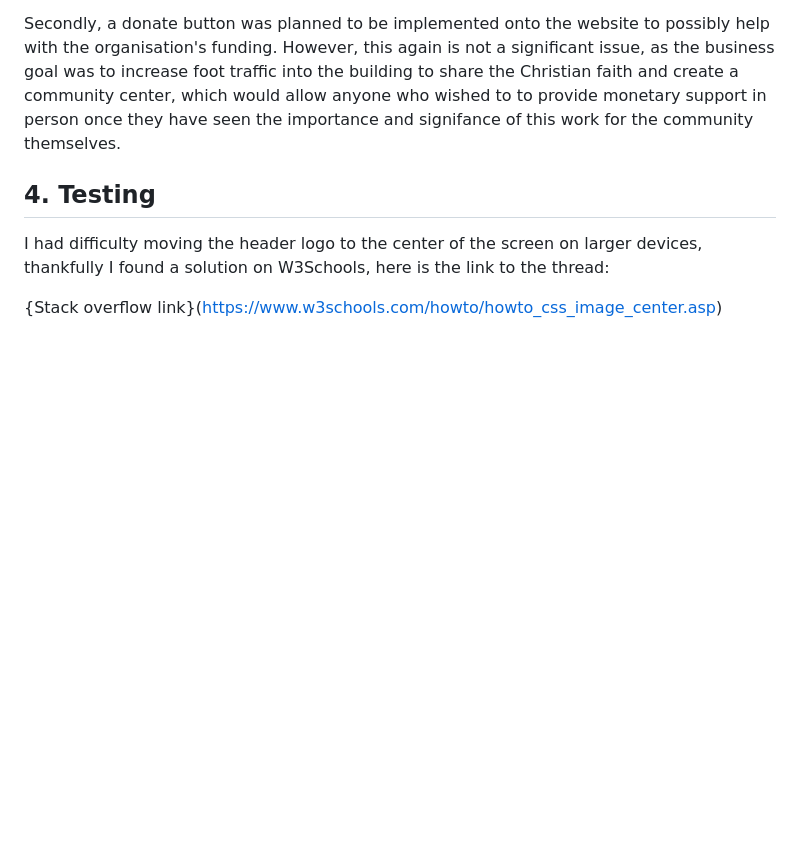
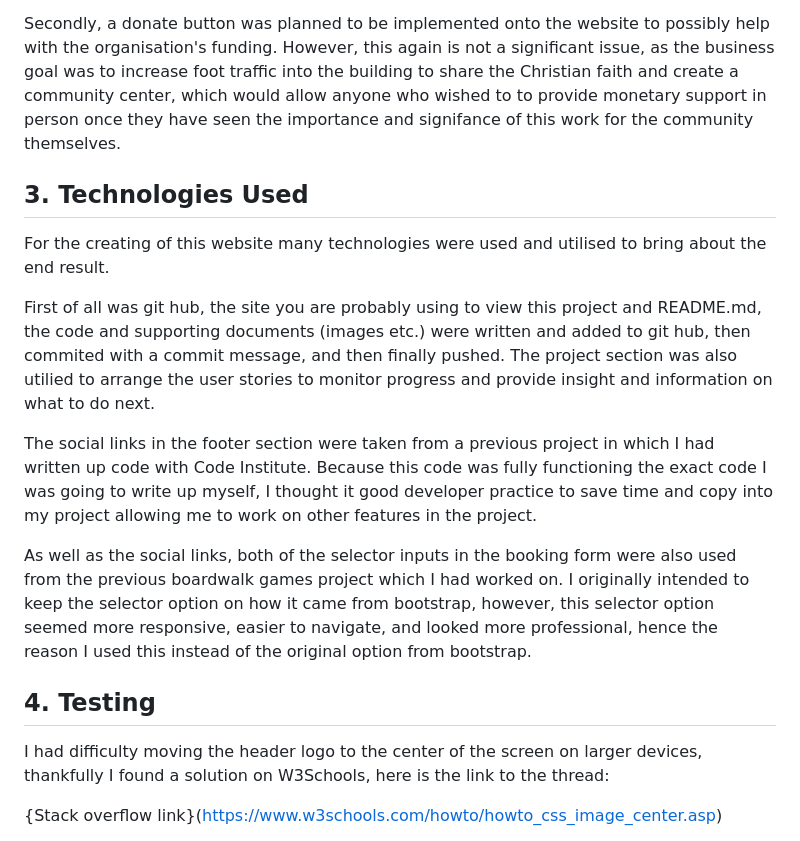
Before and after one commit to Mark1-15/project-1, a Markdown page: README.md, the part around the change. Rendered like a GitHub page; blank space fills up the shorter version.

Commit message:
comments added to footer social links, and first 4 paragraphs added to 3. Technologies used in README.md

```diff
--- a/README.md
+++ b/README.md
@@ -135,6 +135,17 @@ Firstly, a safety verification badge for the refreshments provided would have en
 Secondly, a donate button was planned to be implemented onto the website to possibly help with the organisation's funding. However, this again is not a significant issue, as the business goal was to increase foot traffic into the building to share the Christian faith and create a community center, which would allow anyone who wished to to provide monetary support in person once they have seen the importance and signifance of this work for the community themselves.
 
 
+## 3. Technologies Used
+
+For the creating of this website many technologies were used and utilised to bring about the end result.
+
+First of all was git hub, the site you are probably using to view this project and README.md, the code and supporting documents (images etc.) were written and added to git hub, then commited with a commit message, and then finally pushed. The project section was also utilied to arrange the user stories to monitor progress and provide insight and information on what to do next.
+
+The social links in the footer section were taken from a previous project in which I had written up code with Code Institute. Because this code was fully functioning the exact code I was going to write up myself, I thought it good developer practice to save time and copy into my project allowing me to work on other features in the project.
+
+As well as the social links, both of the selector inputs in the booking form were also used from the previous boardwalk games project which I had worked on. I originally intended to keep the selector option on how it came from bootstrap, however, this selector option seemed more responsive, easier to navigate, and looked more professional, hence the reason I used this instead of the original option from bootstrap.
+
+
 
 ## 4. Testing
 I had difficulty moving the header logo to the center of the screen on larger devices, thankfully I found a solution on W3Schools, here is the link to the thread:
```
